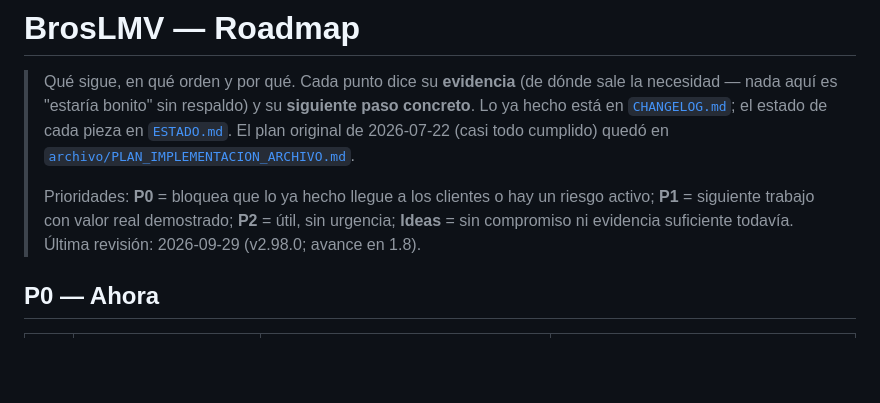
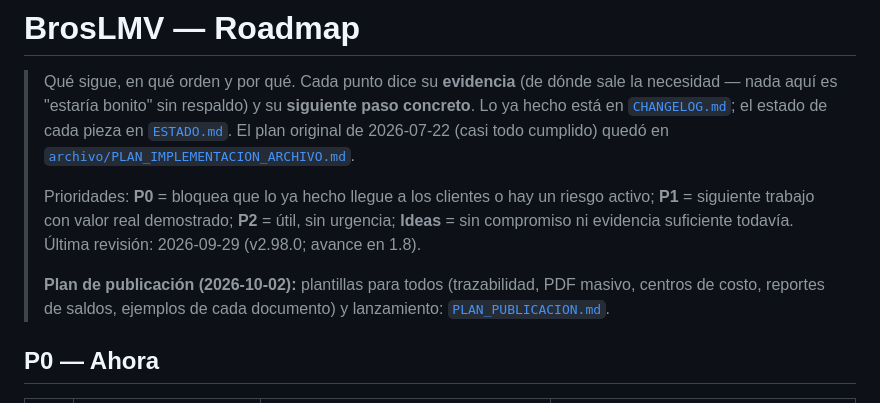
Before and after one commit to DonPapiCandelas/BrosLMVTotal, a Markdown page: docs/ROADMAP.md, the part around the change. Rendered like a GitHub page; blank space fills up the shorter version.

```diff
--- a/docs/ROADMAP.md
+++ b/docs/ROADMAP.md
@@ -10,6 +10,8 @@
 > **P1** = siguiente trabajo con valor real demostrado; **P2** = útil, sin urgencia;
 > **Ideas** = sin compromiso ni evidencia suficiente todavía.
 > Última revisión: 2026-09-29 (v2.98.0; avance en 1.8).
+>
+> **Plan de publicación (2026-10-02):** plantillas para todos (trazabilidad, PDF masivo, centros de costo, reportes de saldos, ejemplos de cada documento) y lanzamiento: [`PLAN_PUBLICACION.md`](PLAN_PUBLICACION.md).
 
 ## P0 — Ahora
 
```
Also changed, not shown: docs/PLAN_PUBLICACION.md (added, +142 -0 lines).
